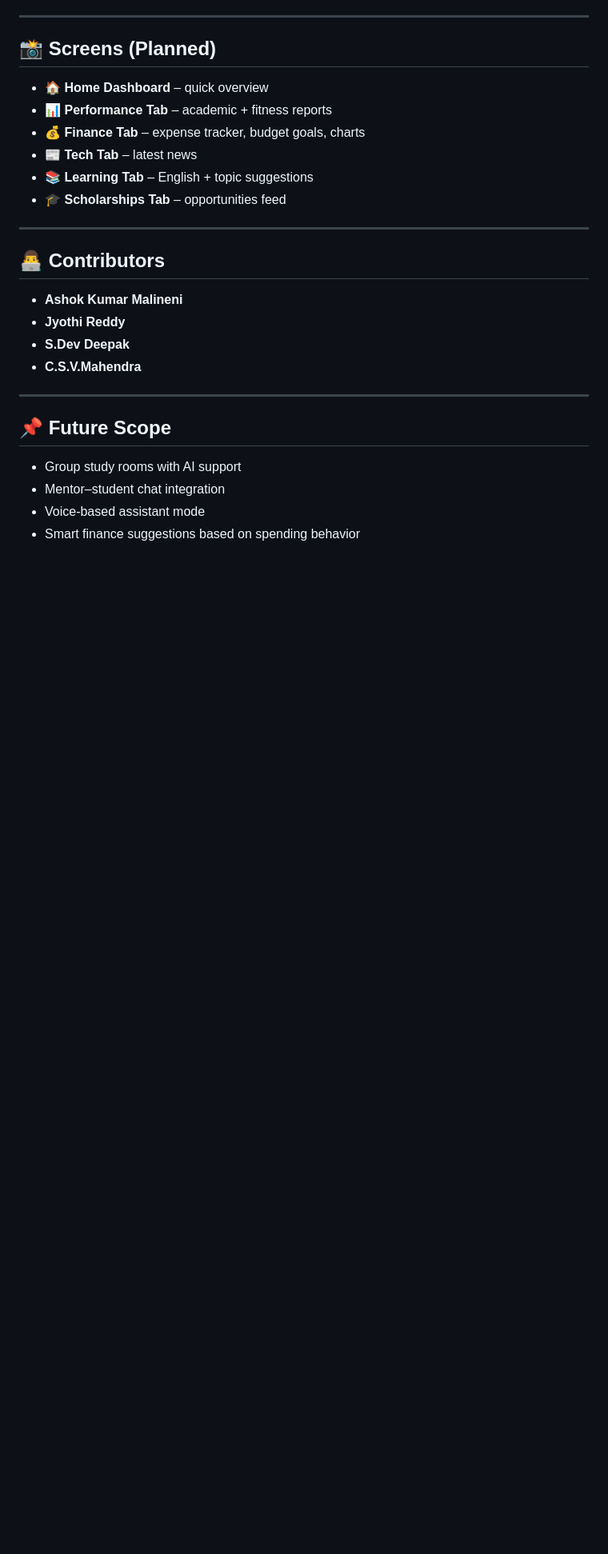
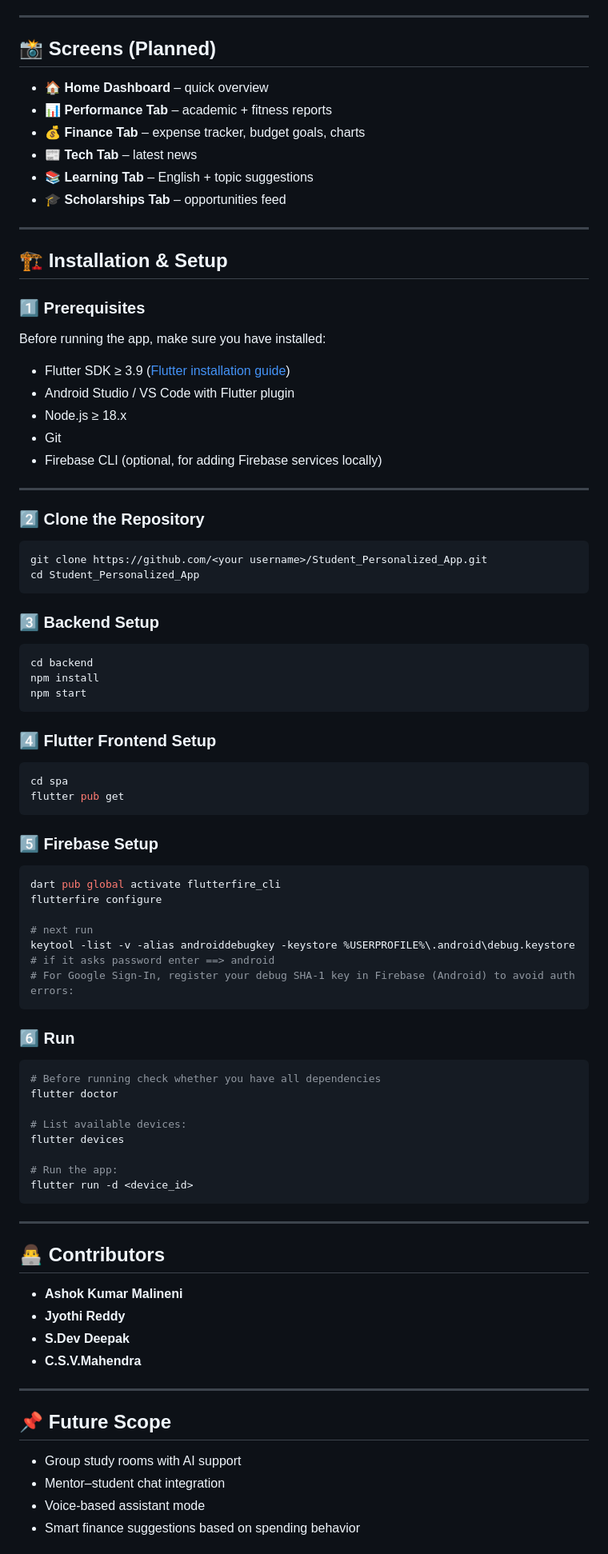
Before and after one commit to AshokKumar2525/Student_Personalized_App, a Markdown page: README.md, the part around one of its changes. Shown at 80% size. Drawn GitHub-style; blank space fills up the shorter version.

````diff
--- a/README.md
+++ b/README.md
@@ -62,6 +63,59 @@ It combines smart recommendations, personalized alerts, and real-time integratio
 
 ---
 
+## 🏗️ Installation & Setup
+
+### 1️⃣ Prerequisites
+Before running the app, make sure you have installed:
+
+- Flutter SDK ≥ 3.9 ([Flutter installation guide](https://docs.flutter.dev/get-started/install))
+- Android Studio / VS Code with Flutter plugin
+- Node.js ≥ 18.x
+- Git
+- Firebase CLI (optional, for adding Firebase services locally)
+
+---
+
+### 2️⃣ Clone the Repository
+```bash
+git clone https://github.com/<your username>/Student_Personalized_App.git
+cd Student_Personalized_App
+```
+### 3️⃣ Backend Setup
+```bash
+cd backend
+npm install
+npm start
+```
+### 4️⃣ Flutter Frontend Setup
+```bash
+cd spa
+flutter pub get
+```
+
+### 5️⃣ Firebase Setup
+```bash
+dart pub global activate flutterfire_cli
+flutterfire configure
+
+# next run
+keytool -list -v -alias androiddebugkey -keystore %USERPROFILE%\.android\debug.keystore
+# if it asks password enter ==> android
+# For Google Sign-In, register your debug SHA-1 key in Firebase (Android) to avoid auth errors:
+```
+### 6️⃣ Run
+```bash
+# Before running check whether you have all dependencies
+flutter doctor
+
+# List available devices:
+flutter devices
+
+# Run the app:
+flutter run -d <device_id>
+```
+---
+
 ## 👨‍💻 Contributors
 
 - **Ashok Kumar Malineni**
````
Also changed, not shown: other parts of README.md (+1 -19 lines).
